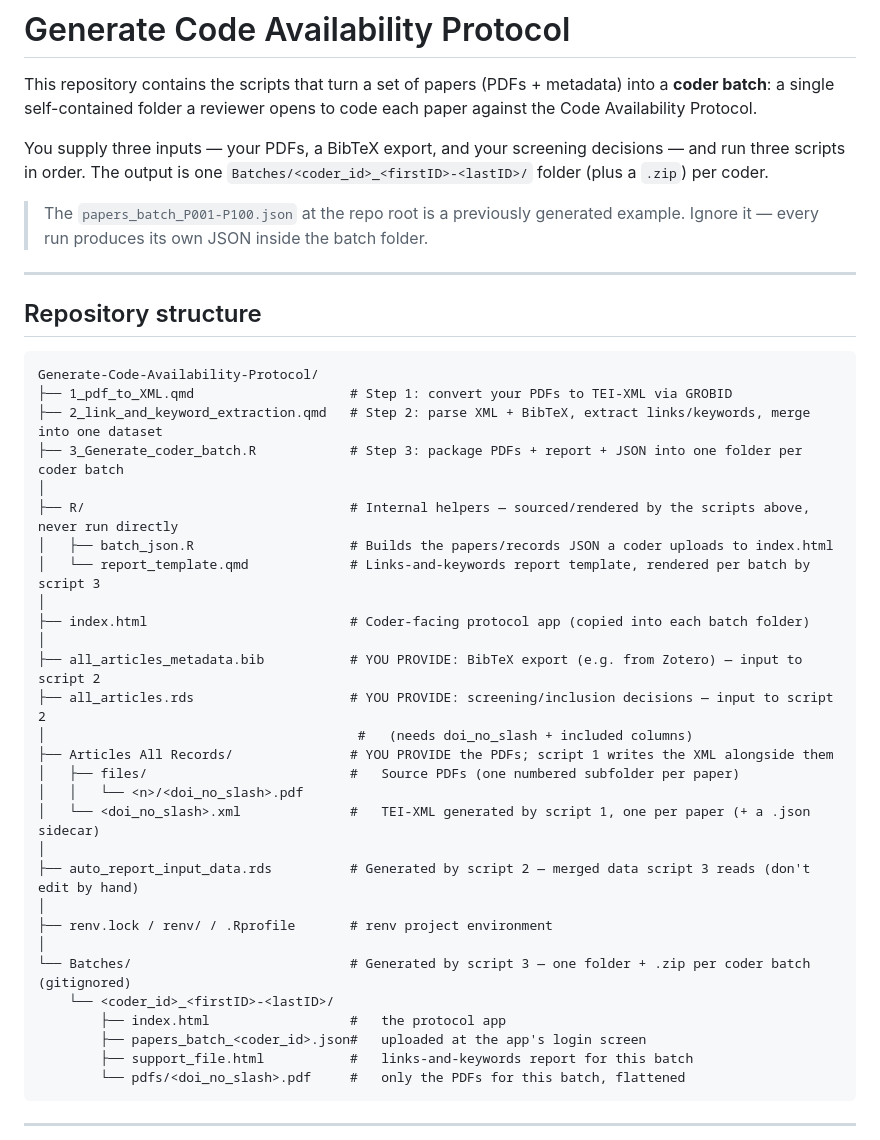
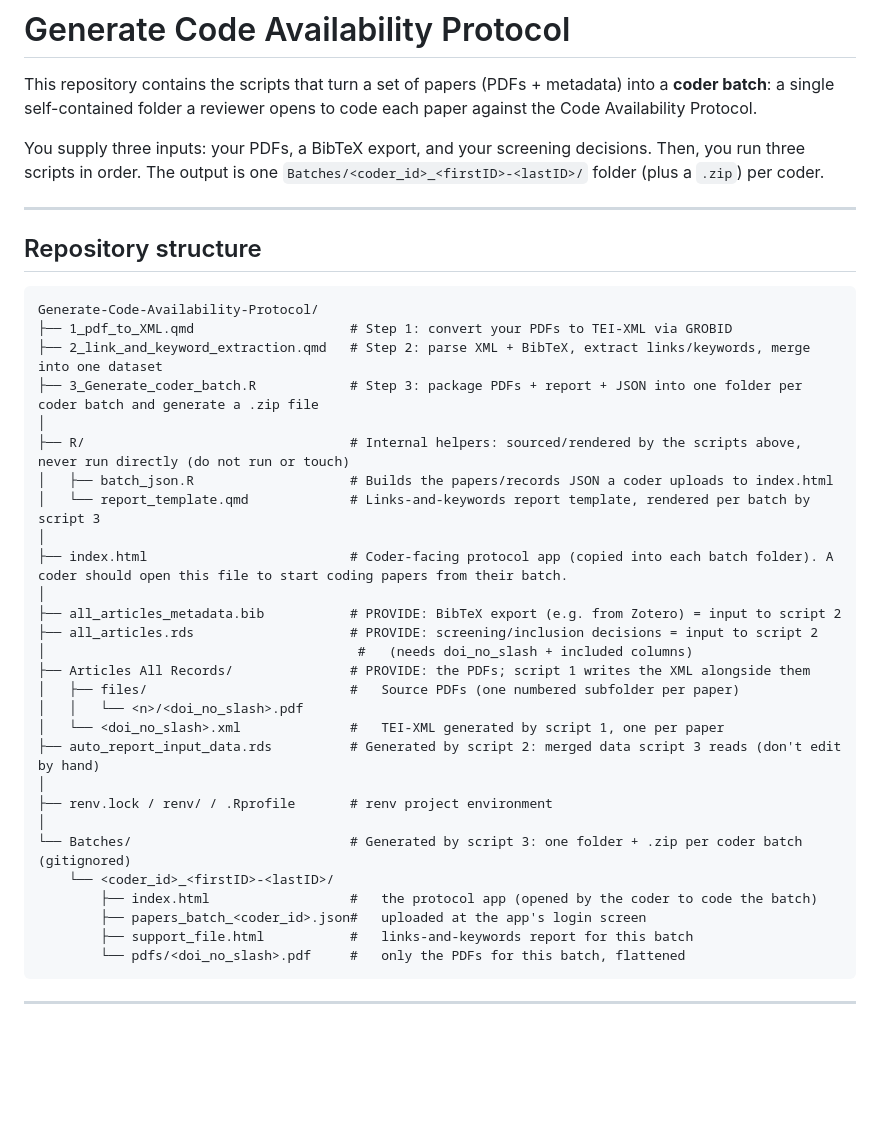
Before and after one commit to Anouk-Bouma/Generate-Code-Availability-Protocol, a Markdown page: README.md, the part around the change. Rendered like a GitHub page; blank space fills up the shorter version.

Commit message:
Update README for clarity on inputs and outputs

```diff
--- a/README.md
+++ b/README.md
@@ -5,14 +5,10 @@ metadata) into a **coder batch**: a single self-contained folder a
 reviewer opens to code each paper against the Code Availability
 Protocol.
 
-You supply three inputs — your PDFs, a BibTeX export, and your screening
-decisions — and run three scripts in order. The output is one
+You supply three inputs: your PDFs, a BibTeX export, and your screening
+decisions. Then, you run three scripts in order. The output is one
 `Batches/<coder_id>_<firstID>-<lastID>/` folder (plus a `.zip`) per
 coder.
-
-> The `papers_batch_P001-P100.json` at the repo root is a previously
-> generated example. Ignore it — every run produces its own JSON inside
-> the batch folder.
 
 ------------------------------------------------------------------------
 
@@ -22,29 +18,28 @@ coder.
 Generate-Code-Availability-Protocol/
 ├── 1_pdf_to_XML.qmd                    # Step 1: convert your PDFs to TEI-XML via GROBID
 ├── 2_link_and_keyword_extraction.qmd   # Step 2: parse XML + BibTeX, extract links/keywords, merge into one dataset
-├── 3_Generate_coder_batch.R            # Step 3: package PDFs + report + JSON into one folder per coder batch
+├── 3_Generate_coder_batch.R            # Step 3: package PDFs + report + JSON into one folder per coder batch and generate a .zip file
 │
-├── R/                                  # Internal helpers — sourced/rendered by the scripts above, never run directly
+├── R/                                  # Internal helpers: sourced/rendered by the scripts above, never run directly (do not run or touch)
 │   ├── batch_json.R                    # Builds the papers/records JSON a coder uploads to index.html
 │   └── report_template.qmd             # Links-and-keywords report template, rendered per batch by script 3
 │
-├── index.html                          # Coder-facing protocol app (copied into each batch folder)
+├── index.html                          # Coder-facing protocol app (copied into each batch folder). A coder should open this file to start coding papers from their batch.
 │
-├── all_articles_metadata.bib           # YOU PROVIDE: BibTeX export (e.g. from Zotero) — input to script 2
-├── all_articles.rds                    # YOU PROVIDE: screening/inclusion decisions — input to script 2
+├── all_articles_metadata.bib           # PROVIDE: BibTeX export (e.g. from Zotero) = input to script 2
+├── all_articles.rds                    # PROVIDE: screening/inclusion decisions = input to script 2
 │                                        #   (needs doi_no_slash + included columns)
-├── Articles All Records/               # YOU PROVIDE the PDFs; script 1 writes the XML alongside them
+├── Articles All Records/               # PROVIDE: the PDFs; script 1 writes the XML alongside them
 │   ├── files/                          #   Source PDFs (one numbered subfolder per paper)
 │   │   └── <n>/<doi_no_slash>.pdf
-│   └── <doi_no_slash>.xml              #   TEI-XML generated by script 1, one per paper (+ a .json sidecar)
-│
-├── auto_report_input_data.rds          # Generated by script 2 — merged data script 3 reads (don't edit by hand)
+│   └── <doi_no_slash>.xml              #   TEI-XML generated by script 1, one per paper
+├── auto_report_input_data.rds          # Generated by script 2: merged data script 3 reads (don't edit by hand)
 │
 ├── renv.lock / renv/ / .Rprofile       # renv project environment
 │
-└── Batches/                            # Generated by script 3 — one folder + .zip per coder batch (gitignored)
+└── Batches/                            # Generated by script 3: one folder + .zip per coder batch (gitignored)
     └── <coder_id>_<firstID>-<lastID>/
-        ├── index.html                  #   the protocol app
+        ├── index.html                  #   the protocol app (opened by the coder to code the batch)
         ├── papers_batch_<coder_id>.json#   uploaded at the app's login screen
         ├── support_file.html           #   links-and-keywords report for this batch
         └── pdfs/<doi_no_slash>.pdf     #   only the PDFs for this batch, flattened
```
